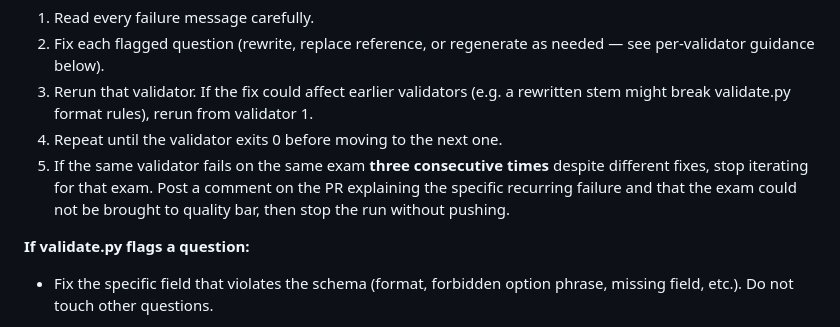
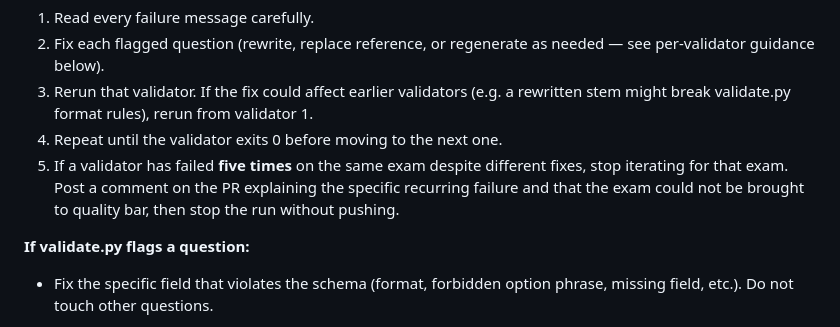
Before and after one commit to lilmuckers/databricks-exam-mocks, a Markdown page: automation/prompts/audit-exams.md, the part around the change. Drawn GitHub-style.

```diff
--- a/automation/prompts/audit-exams.md
+++ b/automation/prompts/audit-exams.md
@@ -306,10 +306,10 @@ python3 scripts/check_reference_relevance.py \
 3. Rerun that validator. If the fix could affect earlier validators (e.g. a
    rewritten stem might break validate.py format rules), rerun from validator 1.
 4. Repeat until the validator exits 0 before moving to the next one.
-5. If the same validator fails on the same exam **three consecutive times**
-   despite different fixes, stop iterating for that exam. Post a comment on
-   the PR explaining the specific recurring failure and that the exam could
-   not be brought to quality bar, then stop the run without pushing.
+5. If a validator has failed **five times** on the same exam despite different
+   fixes, stop iterating for that exam. Post a comment on the PR explaining
+   the specific recurring failure and that the exam could not be brought to
+   quality bar, then stop the run without pushing.
 
 **If validate.py flags a question:**
 - Fix the specific field that violates the schema (format, forbidden option
```
Also changed, not shown: automation/prompts/generate-exams.md (+4 -4 lines).
